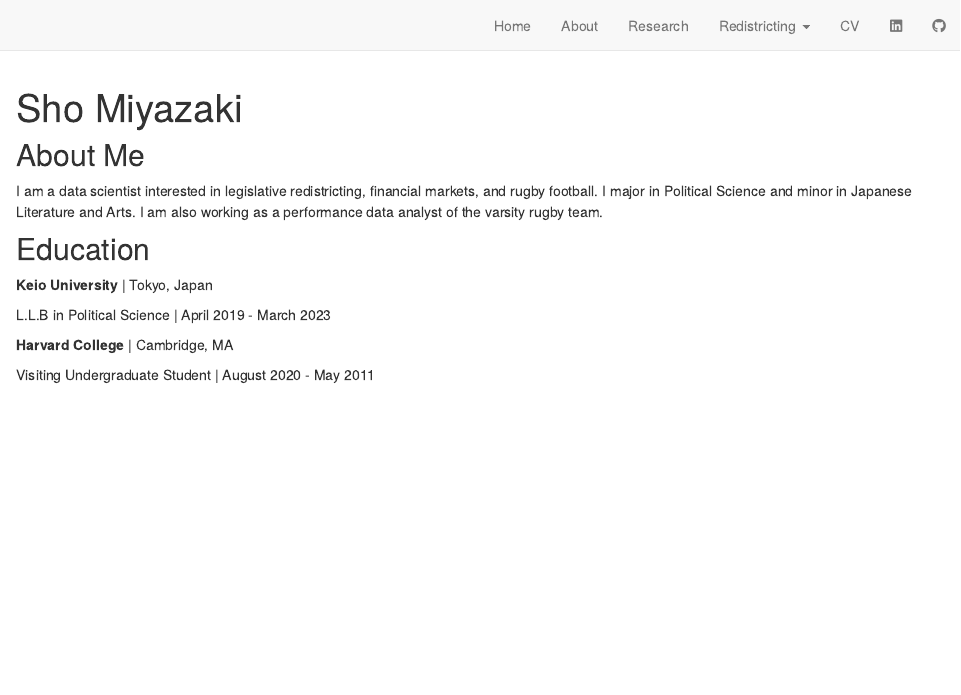
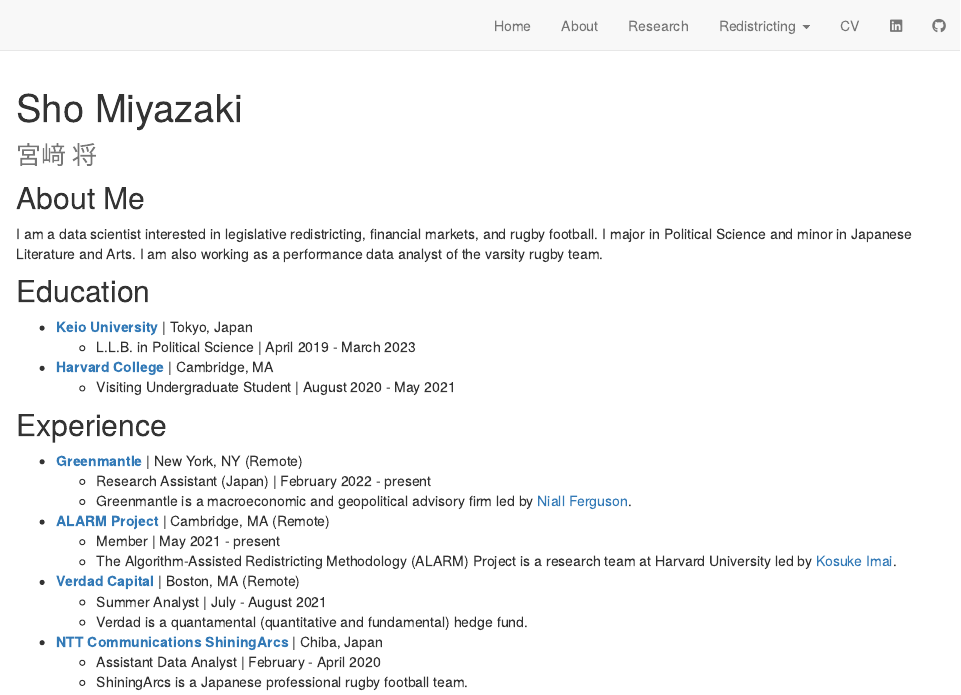
Before and after one commit to shomiyazaki/shomiyazaki.github.io, an R Markdown document (about.Rmd): the page in a window 1100 px wide, from its top. Rendered offline with R 4.5, knitr and Pandoc, with nearby package versions; drawn as R Markdown's standard HTML page in place of the format the file asks for.

Commit message:
Add experience section

```diff
--- a/about.Rmd
+++ b/about.Rmd
@@ -1,5 +1,5 @@
 ---
-title: "Sho Miyazaki"
+title: "Sho Miyazaki <br> <small>宮﨑 将</small>"
 image: "assets/shomiyazaki.jpg"
 links:
   - label: LinkedIn
@@ -18,10 +18,26 @@
 
 ## Education
 
-**Keio University** | Tokyo, Japan
+* **[Keio University](https://www.keio.ac.jp/en/)** | Tokyo, Japan
+  + L.L.B. in Political Science | April 2019 - March 2023
 
-L.L.B in Political Science | April 2019 - March 2023
+* **[Harvard College](https://college.harvard.edu)** | Cambridge, MA
+  + Visiting Undergraduate Student | August 2020 - May 2021
 
-**Harvard College** | Cambridge, MA
+## Experience
 
-Visiting Undergraduate Student | August 2020 - May 2011
+* **[Greenmantle](https://www.gmantle.com)** | New York, NY (Remote)
+  + Research Assistant (Japan) | February 2022 - present
+  + Greenmantle is a macroeconomic and geopolitical advisory firm led by [Niall Ferguson](https://www.niallferguson.com).
+
+* **[ALARM Project](https://alarm-redist.github.io)** | Cambridge, MA (Remote)
+  + Member | May 2021 - present
+  + The Algorithm-Assisted Redistricting Methodology (ALARM) Project is a research team at Harvard University led by [Kosuke Imai](https://imai.fas.harvard.edu/index.html).
+
+* **[Verdad Capital](https://verdadcap.com)** | Boston, MA (Remote)
+  + Summer Analyst | July - August 2021
+  + Verdad is a quantamental (quantitative and fundamental) hedge fund.
+
+* **[NTT Communications ShiningArcs](https://www.ntt.com/rugby/)** | Chiba, Japan
+  + Assistant Data Analyst | February - April 2020
+  + ShiningArcs is a Japanese professional rugby football team.
```
Also changed, not shown: docs/search.json, 2 other files.
